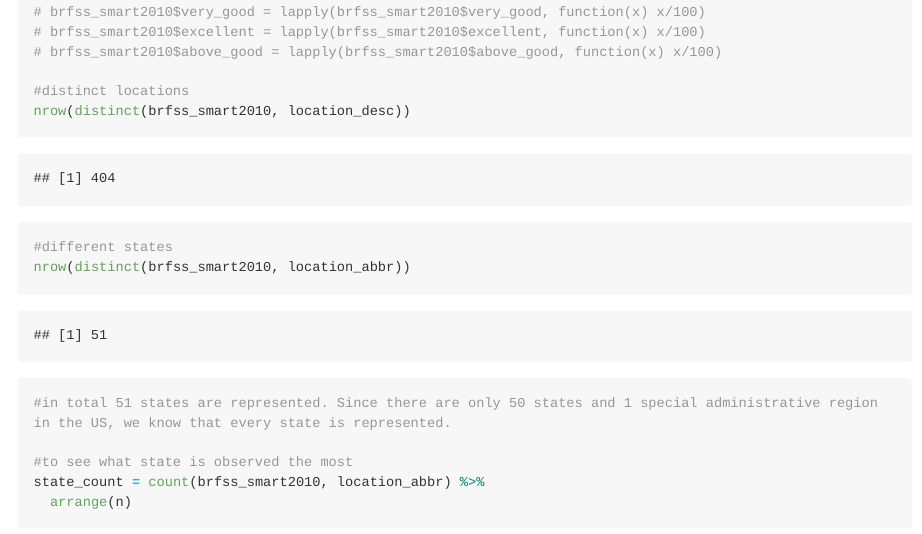
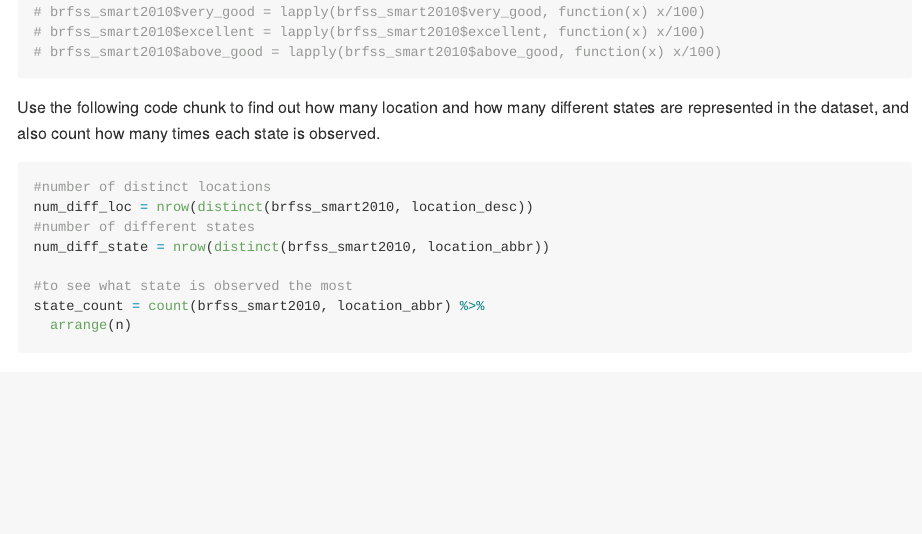
Before and after one commit to hh2767/p8105_hw2_hh2767, an R Markdown document (p8105_hw2_hh2767.Rmd): the page in a window 1100 px wide, from 3210 px down. The pictures show the output file p8105_hw2_hh2767.md that the author committed with the source, drawn offline in the style of GitHub; long lines of code are wrapped.

Commit message:
finished answering the second question of problem 3.

````diff
--- a/p8105_hw2_hh2767.Rmd
+++ b/p8105_hw2_hh2767.Rmd
@@ -114,11 +114,16 @@ brfss_smart2010 = filter(brfss_smart2010, topic == "Overall Health") %>%
 # brfss_smart2010$excellent = lapply(brfss_smart2010$excellent, function(x) x/100)
 # brfss_smart2010$above_good = lapply(brfss_smart2010$above_good, function(x) x/100)
 
-#distinct locations
-nrow(distinct(brfss_smart2010, location_desc))
-#different states
-nrow(distinct(brfss_smart2010, location_abbr))
-#in total 51 states are represented. Since there are only 50 states and 1 special administrative region in the US, we know that every state is represented.
+
+```
+
+Use the following code chunk to find out how many location and how many different states are represented in the dataset, and also count how many times each state is observed.
+
+```{r}
+#number of distinct locations
+num_diff_loc = nrow(distinct(brfss_smart2010, location_desc))
+#number of different states
+num_diff_state = nrow(distinct(brfss_smart2010, location_abbr))
 
 #to see what state is observed the most
 state_count = count(brfss_smart2010, location_abbr) %>%
````
Also changed, not shown: p8105_hw2_hh2767.md, p8105_hw2_hh2767.Rmd (1 more changed lines), 2 other files.
